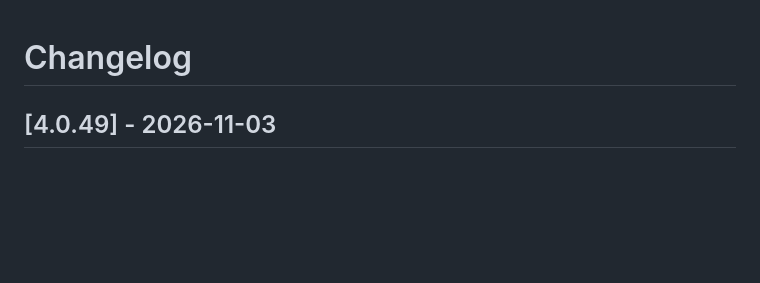
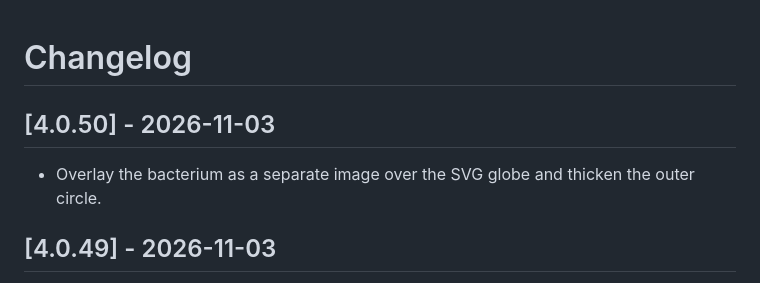
Before and after one commit to fabriziocosta/pathogen-atlas-v4, a Markdown page: CHANGELOG.md, the part around the change. Rendered like a GitHub page; blank space fills up the shorter version.

Commit message:
Overlay bacterium and thicken globe outline

```diff
--- a/CHANGELOG.md
+++ b/CHANGELOG.md
@@ -1,4 +1,8 @@
 # Changelog
+
+## [4.0.50] - 2026-11-03
+
+- Overlay the bacterium as a separate image over the SVG globe and thicken the outer circle.
 
 ## [4.0.49] - 2026-11-03
 
```
Also changed, not shown: README.md (+1 -1 lines), assets/pathogen-atlas-v4-logo.png, 9 other files.
